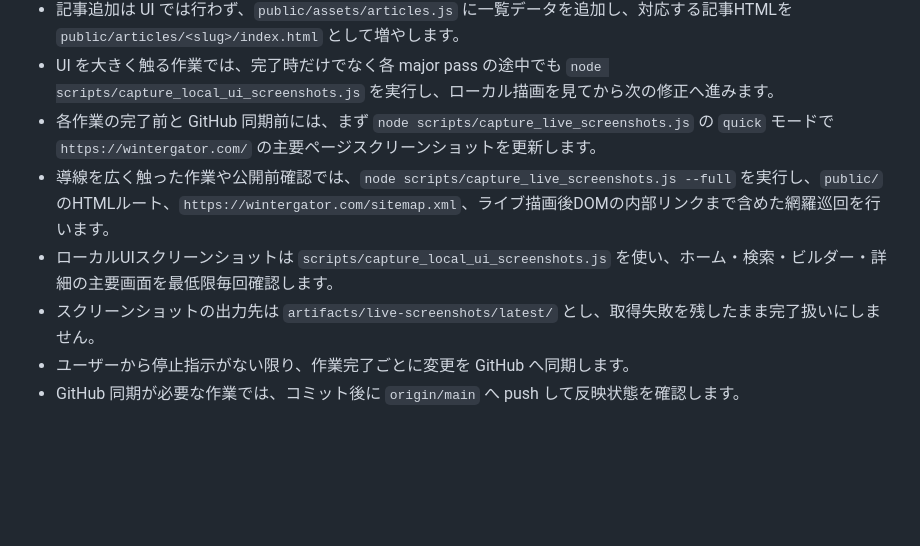
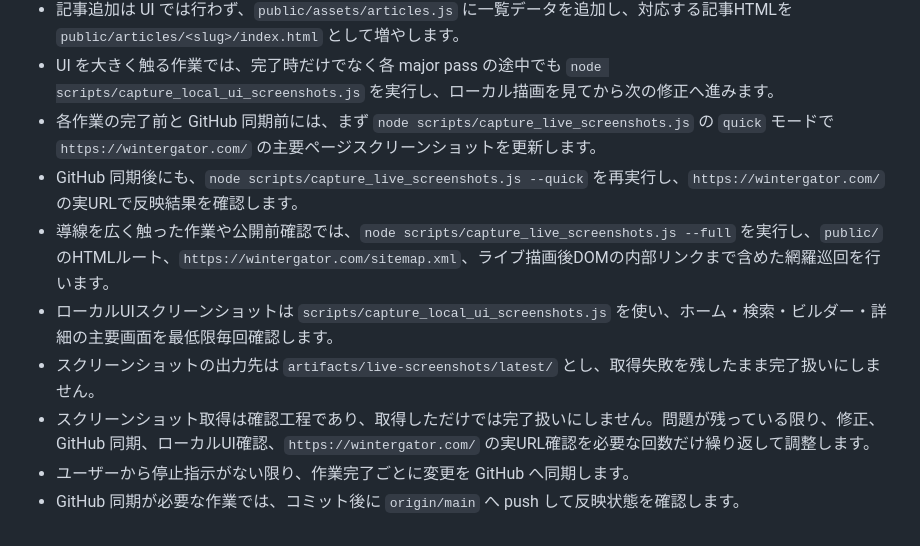
Before and after one commit to dekaazarashi1111-web/easy-aicode, a Markdown page: AGENTS.md, the part around the change. GitHub-like rendering; blank space fills up the shorter version.

Commit message:
Clarify live screenshot verification flow

```diff
--- a/AGENTS.md
+++ b/AGENTS.md
@@ -31,8 +31,10 @@
 - 記事追加は UI では行わず、`public/assets/articles.js` に一覧データを追加し、対応する記事HTMLを `public/articles/<slug>/index.html` として増やします。
 - UI を大きく触る作業では、完了時だけでなく各 major pass の途中でも `node scripts/capture_local_ui_screenshots.js` を実行し、ローカル描画を見てから次の修正へ進みます。
 - 各作業の完了前と GitHub 同期前には、まず `node scripts/capture_live_screenshots.js` の `quick` モードで `https://wintergator.com/` の主要ページスクリーンショットを更新します。
+- GitHub 同期後にも、`node scripts/capture_live_screenshots.js --quick` を再実行し、`https://wintergator.com/` の実URLで反映結果を確認します。
 - 導線を広く触った作業や公開前確認では、`node scripts/capture_live_screenshots.js --full` を実行し、`public/` のHTMLルート、`https://wintergator.com/sitemap.xml`、ライブ描画後DOMの内部リンクまで含めた網羅巡回を行います。
 - ローカルUIスクリーンショットは `scripts/capture_local_ui_screenshots.js` を使い、ホーム・検索・ビルダー・詳細の主要画面を最低限毎回確認します。
 - スクリーンショットの出力先は `artifacts/live-screenshots/latest/` とし、取得失敗を残したまま完了扱いにしません。
+- スクリーンショット取得は確認工程であり、取得しただけでは完了扱いにしません。問題が残っている限り、修正、GitHub 同期、ローカルUI確認、`https://wintergator.com/` の実URL確認を必要な回数だけ繰り返して調整します。
 - ユーザーから停止指示がない限り、作業完了ごとに変更を GitHub へ同期します。
 - GitHub 同期が必要な作業では、コミット後に `origin/main` へ push して反映状態を確認します。
```
